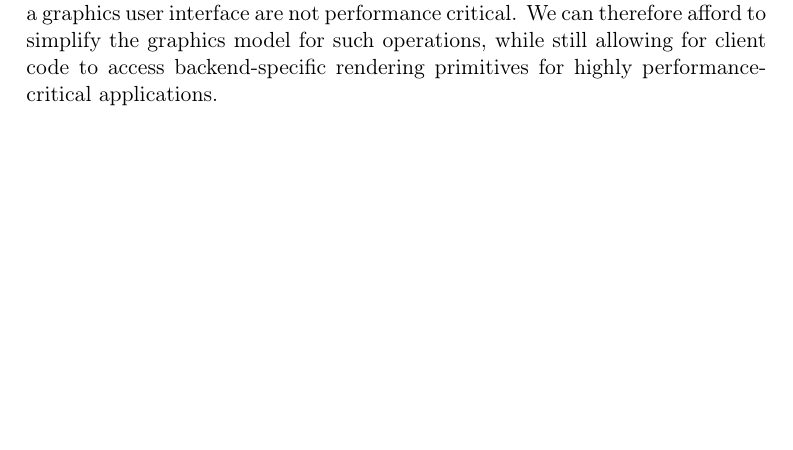
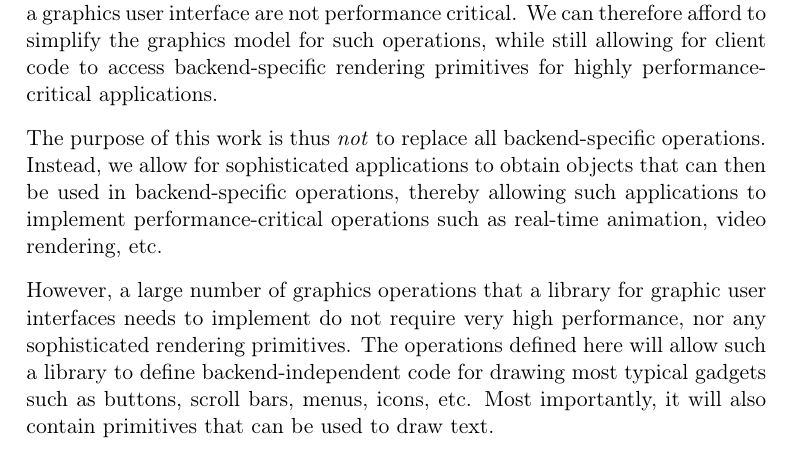
Before and after one commit to robert-strandh/Cloak, a LaTeX book (Documentation/graphics.tex, which reads Documentation/chap-intro.tex): part of page 5 of 12, cut so that both start at the same text, the shorter picture padded with empty space. Compiled offline with pdfLaTeX.

Commit message:
More paragraphs explaning the level of ambition of this project.

```diff
--- a/Documentation/chap-intro.tex
+++ b/Documentation/chap-intro.tex
@@ -13,3 +13,18 @@ We can therefore afford to simplify the graphics model for such
 operations, while still allowing for client code to access
 backend-specific rendering primitives for highly performance-critical
 applications.
+
+The purpose of this work is thus \emph{not} to replace all
+backend-specific operations.  Instead, we allow for sophisticated
+applications to obtain objects that can then be used in
+backend-specific operations, thereby allowing such applications to
+implement performance-critical operations such as real-time animation,
+video rendering, etc.
+
+However, a large number of graphics operations that a library for
+graphic user interfaces needs to implement do not require very high
+performance, nor any sophisticated rendering primitives.  The
+operations defined here will allow such a library to define
+backend-independent code for drawing most typical gadgets such as
+buttons, scroll bars, menus, icons, etc.  Most importantly, it will
+also contain primitives that can be used to draw text.
```
